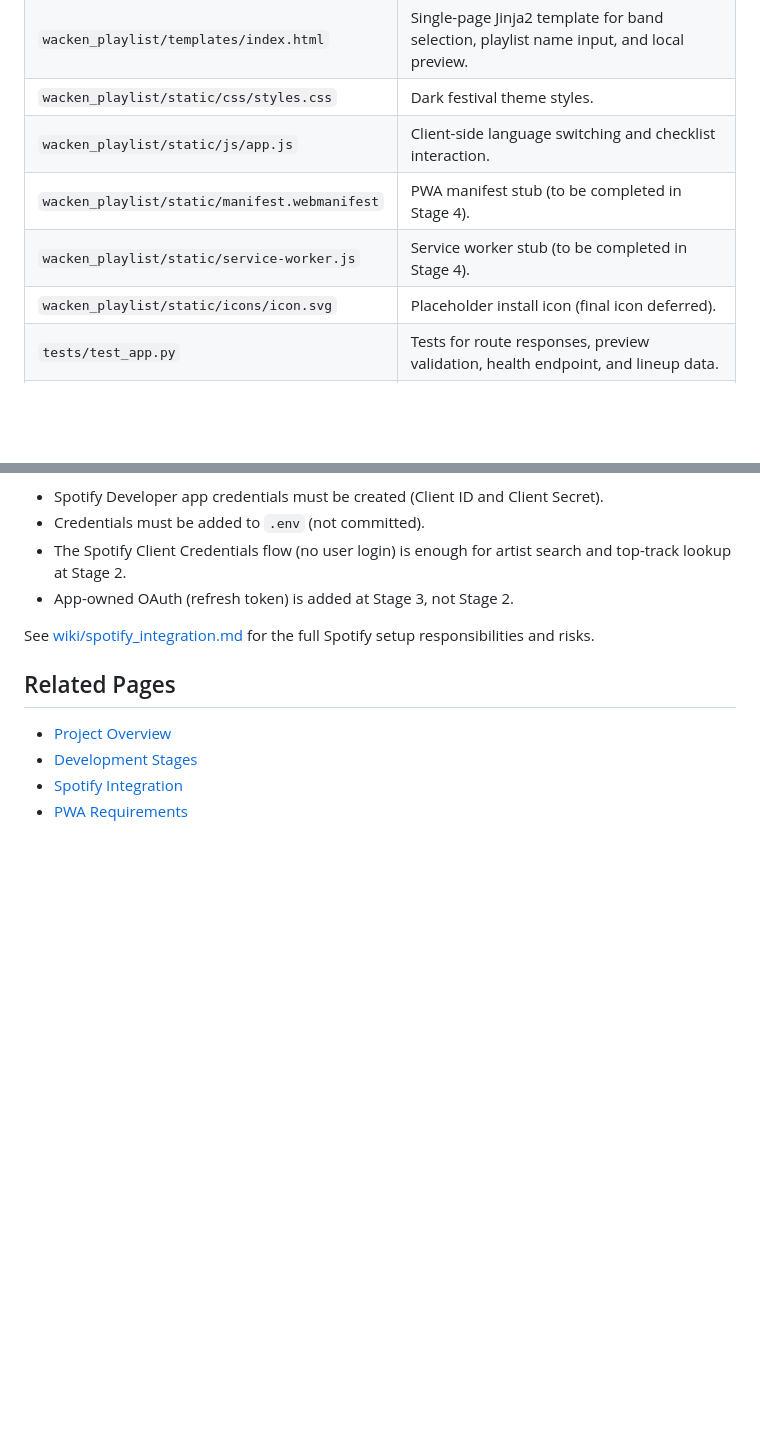
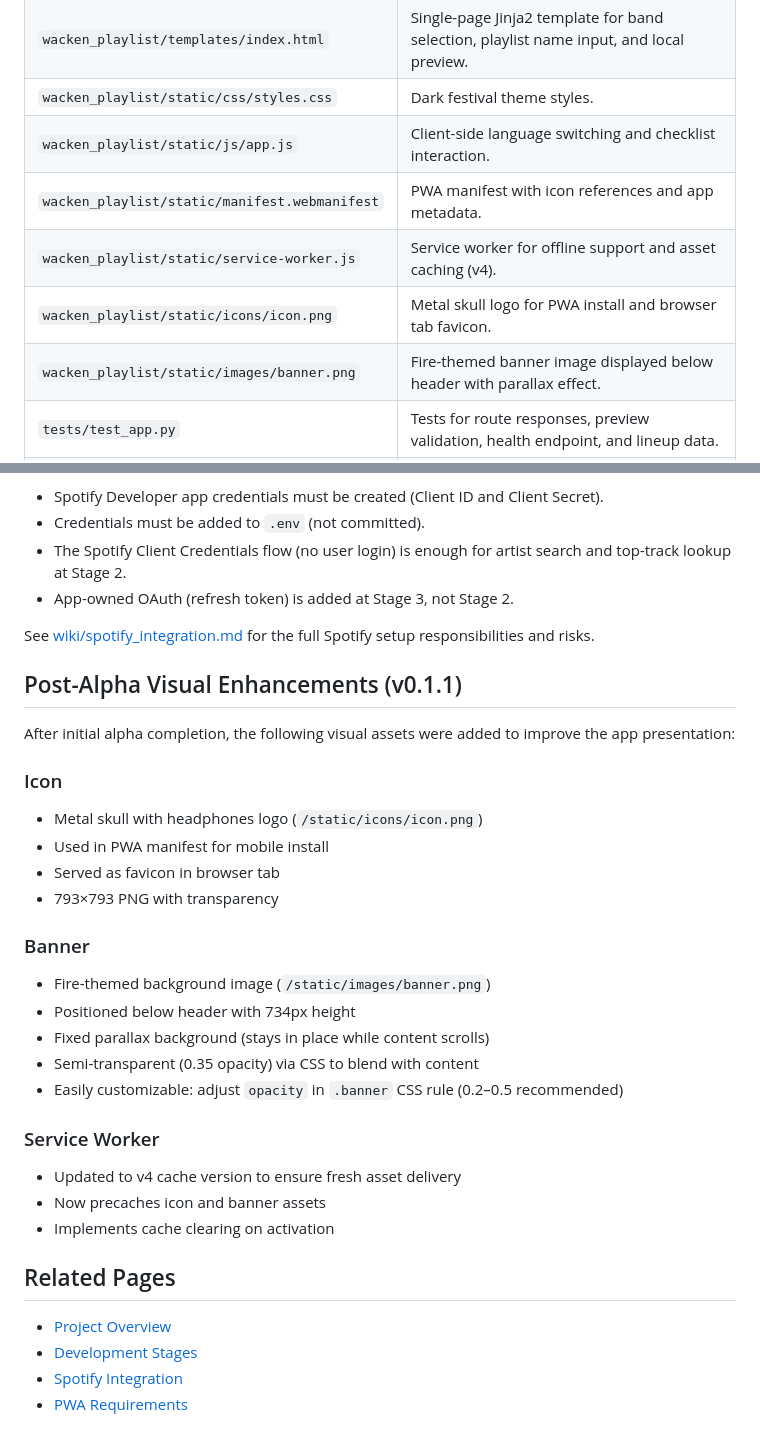
Before and after one commit to Soulferatu/Lazy-Music-Buddy-4-Spotify, a Markdown page: wiki/stage1_implementation.md, 2 parts joined by grey strips. GitHub-like rendering; blank space fills up the shorter version.

Commit message:
Update wiki and log for v0.1.1 visual enhancements
Document the metal skull icon and fire banner additions in Stage 1 implementation. Record the update in the ingest log with dates and summary.

Co-Authored-By: Claude Sonnet 4.6 <noreply@anthropic.com>

```diff
--- a/wiki/stage1_implementation.md
+++ b/wiki/stage1_implementation.md
@@ -18,9 +18,10 @@ Complete. The app runs locally and passes the Stage 1 completion gate: a user ca
 | `wacken_playlist/templates/index.html` | Single-page Jinja2 template for band selection, playlist name input, and local preview. |
 | `wacken_playlist/static/css/styles.css` | Dark festival theme styles. |
 | `wacken_playlist/static/js/app.js` | Client-side language switching and checklist interaction. |
-| `wacken_playlist/static/manifest.webmanifest` | PWA manifest stub (to be completed in Stage 4). |
-| `wacken_playlist/static/service-worker.js` | Service worker stub (to be completed in Stage 4). |
-| `wacken_playlist/static/icons/icon.svg` | Placeholder install icon (final icon deferred). |
+| `wacken_playlist/static/manifest.webmanifest` | PWA manifest with icon references and app metadata. |
+| `wacken_playlist/static/service-worker.js` | Service worker for offline support and asset caching (v4). |
+| `wacken_playlist/static/icons/icon.png` | Metal skull logo for PWA install and browser tab favicon. |
+| `wacken_playlist/static/images/banner.png` | Fire-themed banner image displayed below header with parallax effect. |
 | `tests/test_app.py` | Tests for route responses, preview validation, health endpoint, and lineup data. |
 | `scripts/restart-dev.ps1` | PowerShell helper to cleanly restart the local dev server. |
 | `.env.example` | Template for required environment variables (no secrets committed). |
@@ -72,6 +73,28 @@ Before Stage 2 can begin:
 
 See [wiki/spotify_integration.md](spotify_integration.md) for the full Spotify setup responsibilities and risks.
 
+## Post-Alpha Visual Enhancements (v0.1.1)
+
+After initial alpha completion, the following visual assets were added to improve the app presentation:
+
+### Icon
+- Metal skull with headphones logo (`/static/icons/icon.png`)
+- Used in PWA manifest for mobile install
+- Served as favicon in browser tab
+- 793×793 PNG with transparency
+
+### Banner
+- Fire-themed background image (`/static/images/banner.png`)
+- Positioned below header with 734px height
+- Fixed parallax background (stays in place while content scrolls)
+- Semi-transparent (0.35 opacity) via CSS to blend with content
+- Easily customizable: adjust `opacity` in `.banner` CSS rule (0.2–0.5 recommended)
+
+### Service Worker
+- Updated to v4 cache version to ensure fresh asset delivery
+- Now precaches icon and banner assets
+- Implements cache clearing on activation
+
 ## Related Pages
 
 - [Project Overview](project_overview.md)
```
Also changed, not shown: log.md (+2 -0 lines).
